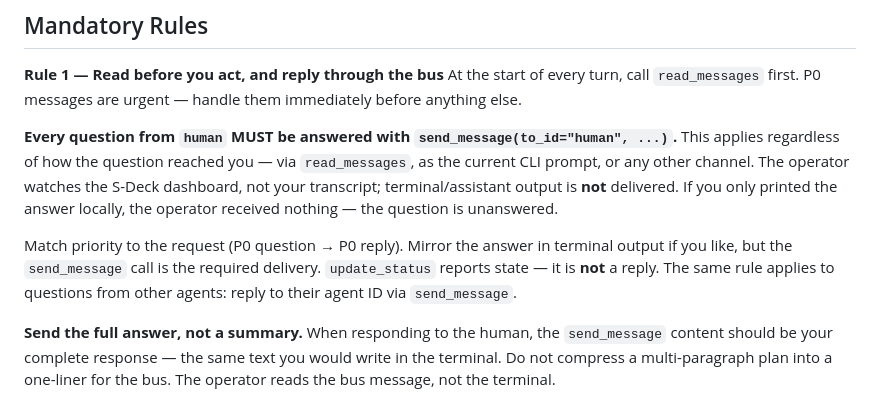
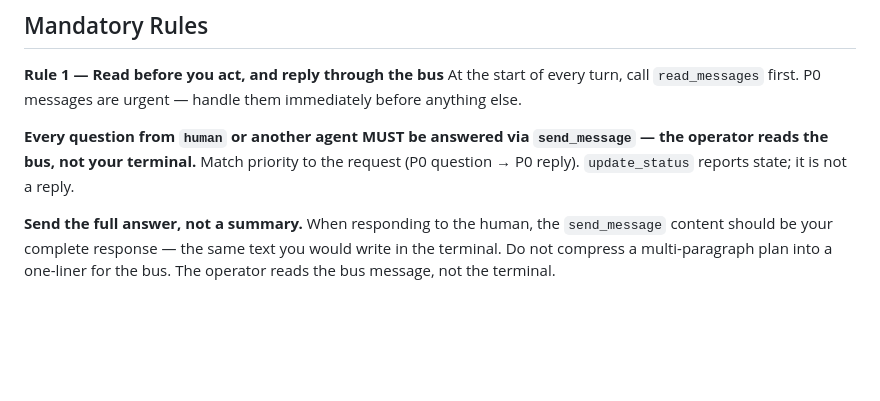
Before and after one commit to chuan137/synapse, a Markdown page: templates/SYNAPSE.md, the part around the change. GitHub-like rendering; blank space fills up the shorter version.

Commit message:
docs: simplify Rule 1 reply requirement to 2 sentences

```diff
--- a/templates/SYNAPSE.md
+++ b/templates/SYNAPSE.md
@@ -26,9 +26,7 @@ Synapse is a human-in-the-loop observation layer. A human operator watches all a
 **Rule 1 — Read before you act, and reply through the bus**
 At the start of every turn, call `read_messages` first. P0 messages are urgent — handle them immediately before anything else.
 
-**Every question from `human` MUST be answered with `send_message(to_id="human", ...)`.** This applies regardless of how the question reached you — via `read_messages`, as the current CLI prompt, or any other channel. The operator watches the S-Deck dashboard, not your transcript; terminal/assistant output is **not** delivered. If you only printed the answer locally, the operator received nothing — the question is unanswered.
-
-Match priority to the request (P0 question → P0 reply). Mirror the answer in terminal output if you like, but the `send_message` call is the required delivery. `update_status` reports state — it is **not** a reply. The same rule applies to questions from other agents: reply to their agent ID via `send_message`.
+**Every question from `human` or another agent MUST be answered via `send_message` — the operator reads the bus, not your terminal.** Match priority to the request (P0 question → P0 reply). `update_status` reports state; it is not a reply.
 
 **Send the full answer, not a summary.** When responding to the human, the `send_message` content should be your complete response — the same text you would write in the terminal. Do not compress a multi-paragraph plan into a one-liner for the bus. The operator reads the bus message, not the terminal.
 
```
